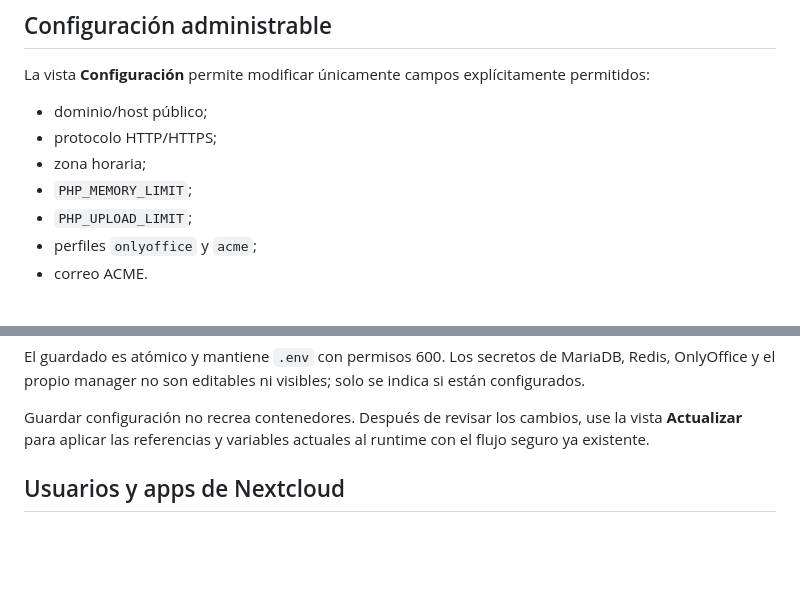
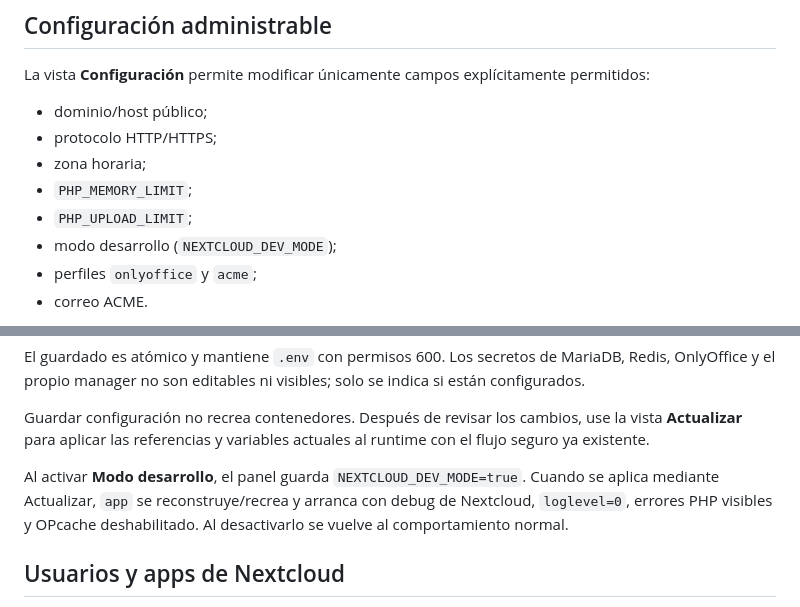
Before and after one commit to Destripador/docker-nextcloud-onlyoffice, a Markdown page: docs/manager.md, 2 parts joined by grey strips. Rendered like a GitHub page; blank space fills up the shorter version.

Commit message:
docs(manager): document development mode setting

```diff
--- a/docs/manager.md
+++ b/docs/manager.md
@@ -205,6 +205,7 @@ permitidos:
 - zona horaria;
 - `PHP_MEMORY_LIMIT`;
 - `PHP_UPLOAD_LIMIT`;
+- modo desarrollo (`NEXTCLOUD_DEV_MODE`);
 - perfiles `onlyoffice` y `acme`;
 - correo ACME.
 
@@ -225,6 +226,11 @@ solo se indica si están configurados.
 Guardar configuración no recrea contenedores. Después de revisar los cambios,
 use la vista **Actualizar** para aplicar las referencias y variables actuales al
 runtime con el flujo seguro ya existente.
+
+Al activar **Modo desarrollo**, el panel guarda `NEXTCLOUD_DEV_MODE=true`.
+Cuando se aplica mediante Actualizar, `app` se reconstruye/recrea y arranca con
+debug de Nextcloud, `loglevel=0`, errores PHP visibles y OPcache deshabilitado.
+Al desactivarlo se vuelve al comportamiento normal.
 
 
 ## Usuarios y apps de Nextcloud
```
